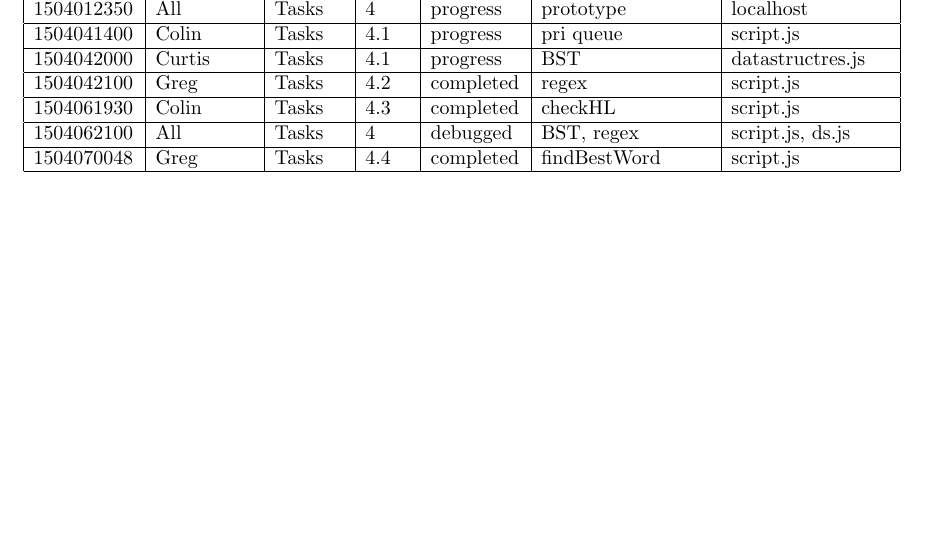
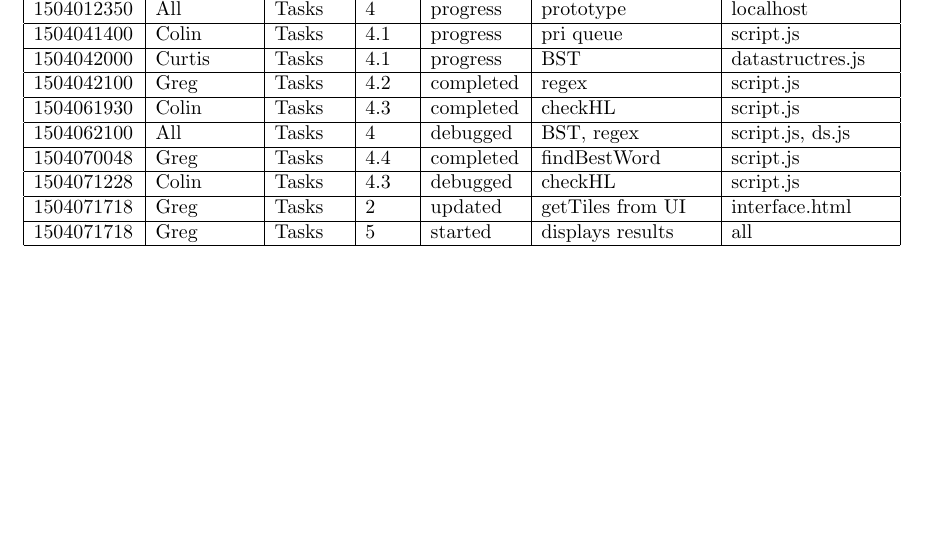
Before and after one commit to greyscaled/TheScrabbler, a LaTeX document (TheScrabbler/Group33_Log_150407.tex): part of page 3 of 3, cut so that both start at the same text. Compiled offline with pdfLaTeX.

Commit message:
Updated today's work in the log

```diff
--- a/TheScrabbler/Group33_Log_150407.tex
+++ b/TheScrabbler/Group33_Log_150407.tex
@@ -129,6 +129,12 @@ Objectives:
 	\hline
 	1504070048 & Greg & Tasks & 4.4 & completed & findBestWord & script.js \\
 	\hline
+	1504071228 & Colin & Tasks & 4.3 & debugged & checkHL & script.js \\
+	\hline
+	1504071718 & Greg & Tasks & 2 & updated & getTiles from UI & interface.html \\
+	\hline
+	1504071718 & Greg & Tasks & 5 & started & displays results & all \\
+	\hline
 
 
 
```
